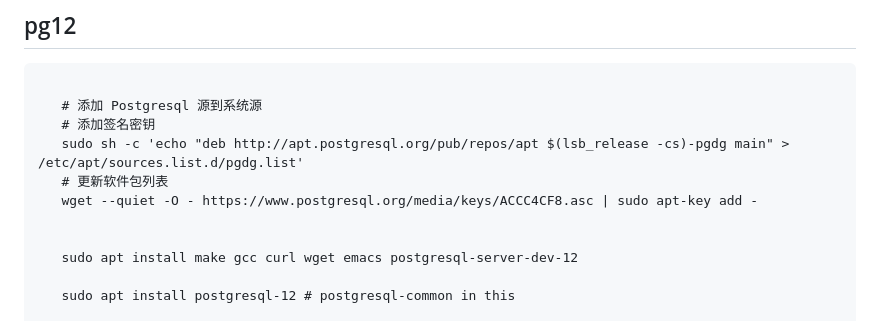
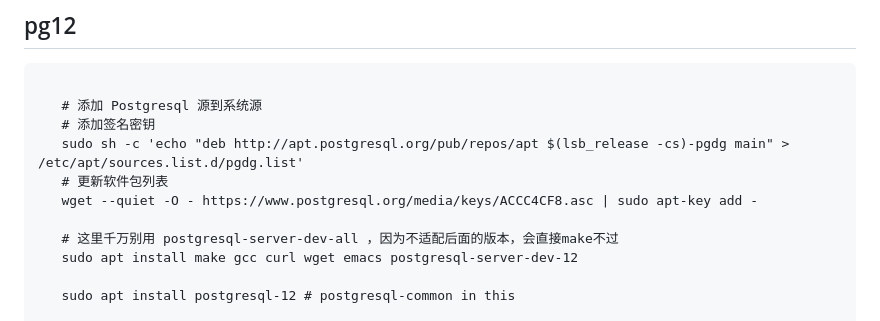
Before and after one commit to happp-hap/notes, a Markdown page: ubuntu-pg12-bao-install.md, the part around the change. Rendered like a GitHub page.

```diff
--- a/ubuntu-pg12-bao-install.md
+++ b/ubuntu-pg12-bao-install.md
@@ -22,7 +22,7 @@
    # 更新软件包列表
    wget --quiet -O - https://www.postgresql.org/media/keys/ACCC4CF8.asc | sudo apt-key add -
 
-
+   # 这里千万别用 postgresql-server-dev-all ，因为不适配后面的版本，会直接make不过
    sudo apt install make gcc curl wget emacs postgresql-server-dev-12
 
    sudo apt install postgresql-12 # postgresql-common in this
```
